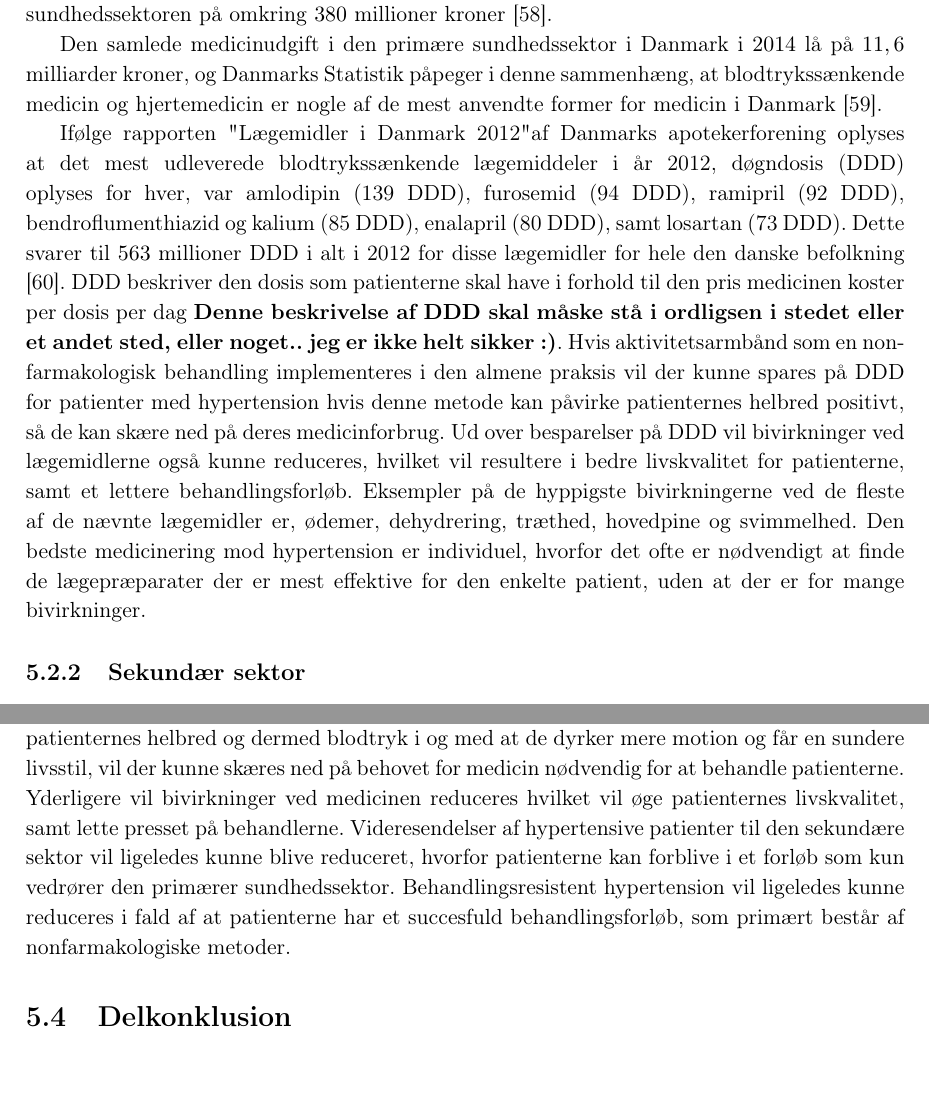
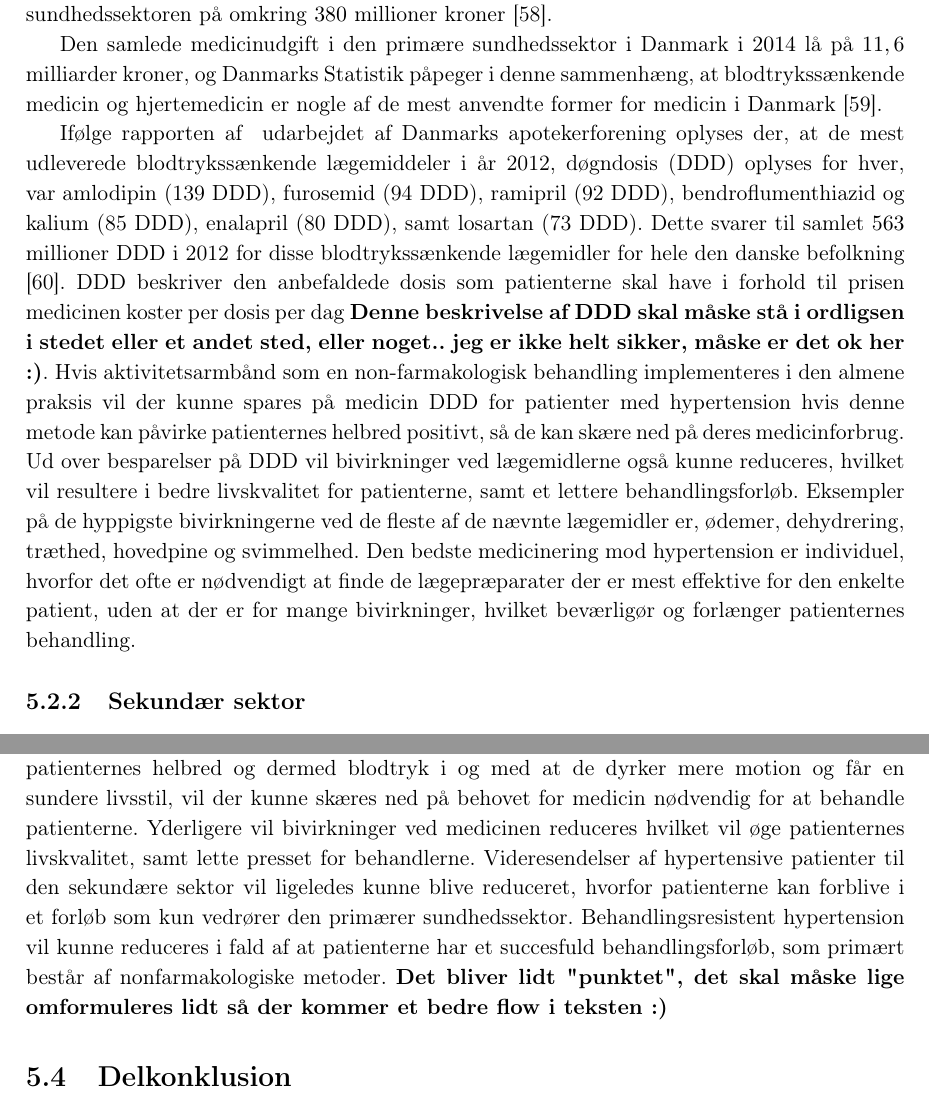
Before and after one commit to signehk/ST5, a LaTeX book (mainNy.tex, which reads contents/hMTV/fOekonomi/oekonomi_armbaand.tex, contents/hMTV/fOekonomi/omkostninger_sundhedssektor.tex): two parts of pages 35 and 37 of 44, joined at a grey line, cut so that both start at the same text, the shorter picture padded with empty space. Compiled offline with pdfLaTeX.

Commit message:
:money_with_wings:  :smile:

```diff
--- a/contents/hMTV/fOekonomi/oekonomi_armbaand.tex
+++ b/contents/hMTV/fOekonomi/oekonomi_armbaand.tex
@@ -16,8 +16,8 @@ Da der ikke forekommer nogle direkte omkostninger i forhold til udlån og introd
 
 \subsection{Indirekte omkostninger}
 De indirekte omkostninger vil typist være de omkostninger som teknologien vil påvirke indirekte. Medicinforbrug, forbedringer ved patienternes helbred som resultat af teknologien, samt adminstration kan være ekempler på dette.
-Som det fremgår af afsnit \autoref{sec:primaer_sektor_omkostninger} udleverest der for $563$ milioner DDD af det mest populære blodtrykssænkende medicin fra appoteket. Hvis implementeringen af aktivitetsarmbånd har en positiv virkning på patienternes helbred og dermed blodtryk i og med at de dyrker mere motion og får en sundere livsstil, vil der kunne skæres ned på behovet for medicin nødvendig for at behandle patienterne. Yderligere vil bivirkninger ved medicinen reduceres hvilket vil øge patienternes livskvalitet, samt lette presset på behandlerne.
-Videresendelser af hypertensive patienter til den sekundære sektor vil ligeledes kunne blive reduceret, hvorfor patienterne kan forblive i et forløb som kun vedrører den primærer sundhedssektor. Behandlingsresistent hypertension vil ligeledes kunne reduceres i fald af at patienterne har et succesfuld behandlingsforløb, som primært består af nonfarmakologiske metoder.
+Som det fremgår af afsnit \autoref{sec:primaer_sektor_omkostninger} udleverest der for $563$ milioner DDD af det mest populære blodtrykssænkende medicin fra appoteket. Hvis implementeringen af aktivitetsarmbånd har en positiv virkning på patienternes helbred og dermed blodtryk i og med at de dyrker mere motion og får en sundere livsstil, vil der kunne skæres ned på behovet for medicin nødvendig for at behandle patienterne. Yderligere vil bivirkninger ved medicinen reduceres hvilket vil øge patienternes livskvalitet, samt lette presset for behandlerne.
+Videresendelser af hypertensive patienter til den sekundære sektor vil ligeledes kunne blive reduceret, hvorfor patienterne kan forblive i et forløb som kun vedrører den primærer sundhedssektor. Behandlingsresistent hypertension vil kunne reduceres i fald af at patienterne har et succesfuld behandlingsforløb, som primært består af nonfarmakologiske metoder.  \textbf{Det bliver lidt "punktet", det skal måske lige omformuleres lidt så der kommer et bedre flow i teksten :) }
 
 
 
--- a/contents/hMTV/fOekonomi/omkostninger_sundhedssektor.tex
+++ b/contents/hMTV/fOekonomi/omkostninger_sundhedssektor.tex
@@ -10,7 +10,7 @@ Hvis det, jævnfør \citeauthor{kronborg2008}, antages at $1/5$ af den voksne da
 
 Den samlede medicinudgift i den primære sundhedssektor i Danmark i $2014$ lå på $11,6$ milliarder kroner, og Danmarks Statistik påpeger i denne sammenhæng, at blodtrykssænkende medicin og hjertemedicin er nogle af de mest anvendte former for medicin i Danmark \citep{dst2016}.
 
-Ifølge rapporten "Lægemidler i Danmark 2012" af Danmarks apotekerforening oplyses at det mest udleverede blodtrykssænkende lægemiddeler i år 2012, døgndosis (DDD) oplyses for hver, var amlodipin (139 DDD), furosemid (94 DDD), ramipril (92 DDD), bendroflumenthiazid og kalium (85 DDD), enalapril (80 DDD), samt losartan (73 DDD). Dette svarer til $563$ millioner DDD i alt i 2012 for disse lægemidler for hele den danske befolkning \citep{apotekerforeningen2012}. DDD beskriver den dosis som patienterne skal have i forhold til den pris medicinen koster per dosis per dag \textbf{Denne beskrivelse af DDD skal måske stå i ordligsen i stedet eller et andet sted, eller noget.. jeg er ikke helt sikker :)}. Hvis aktivitetsarmbånd som en non-farmakologisk  behandling implementeres i den almene praksis vil der kunne spares på DDD for patienter med hypertension hvis denne metode kan påvirke patienternes helbred positivt, så de kan skære ned på deres medicinforbrug. Ud over besparelser på DDD vil bivirkninger ved lægemidlerne også kunne reduceres, hvilket vil resultere i bedre livskvalitet for patienterne, samt et lettere behandlingsforløb. Eksempler på de hyppigste bivirkningerne ved de fleste af de nævnte lægemidler er, ødemer, dehydrering, træthed, hovedpine og svimmelhed. Den bedste medicinering mod hypertension er individuel, hvorfor det ofte er nødvendigt at finde de lægepræparater der er mest effektive for den enkelte patient, uden at der er for mange bivirkninger.
+Ifølge rapporten af \author{apotekerforeningen2012} udarbejdet af Danmarks apotekerforening oplyses der, at de mest udleverede blodtrykssænkende lægemiddeler i år 2012, døgndosis (DDD) oplyses for hver, var amlodipin (139 DDD), furosemid (94 DDD), ramipril (92 DDD), bendroflumenthiazid og kalium (85 DDD), enalapril (80 DDD), samt losartan (73 DDD). Dette svarer til samlet $563$ millioner DDD i 2012 for disse blodtrykssænkende lægemidler for hele den danske befolkning \citep{apotekerforeningen2012}. DDD beskriver den anbefaldede dosis som patienterne skal have i forhold til prisen medicinen koster per dosis per dag \textbf{Denne beskrivelse af DDD skal måske stå i ordligsen i stedet eller et andet sted, eller noget.. jeg er ikke helt sikker, måske er det ok her :)}. Hvis aktivitetsarmbånd som en non-farmakologisk  behandling implementeres i den almene praksis vil der kunne spares på medicin DDD for patienter med hypertension hvis denne metode kan påvirke patienternes helbred positivt, så de kan skære ned på deres medicinforbrug. Ud over besparelser på DDD vil bivirkninger ved lægemidlerne også kunne reduceres, hvilket vil resultere i bedre livskvalitet for patienterne, samt et lettere behandlingsforløb. Eksempler på de hyppigste bivirkningerne ved de fleste af de nævnte lægemidler er, ødemer, dehydrering, træthed, hovedpine og svimmelhed. Den bedste medicinering mod hypertension er individuel, hvorfor det ofte er nødvendigt at finde de lægepræparater der er mest effektive for den enkelte patient, uden at der er for mange bivirkninger, hvilket beværligør og forlænger patienternes behandling.
 
 %\textbf{+ Tilføj evt. noget omkring definerede døgndoser ud fra \url{pro.medicin.dk}, hvor der står priser på forskellige præparater, og ifølge \citeauthor{munck2007}, hvor der står procenttal på, hvad de hypertensive patienter bruger af medicin. }
 
```
